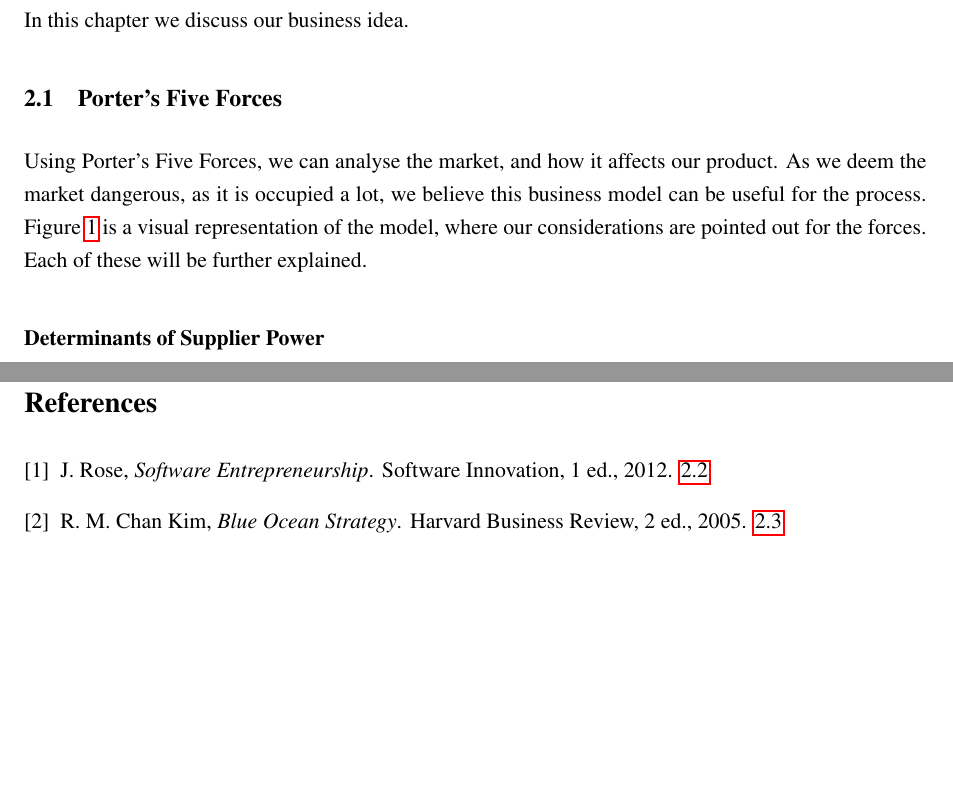
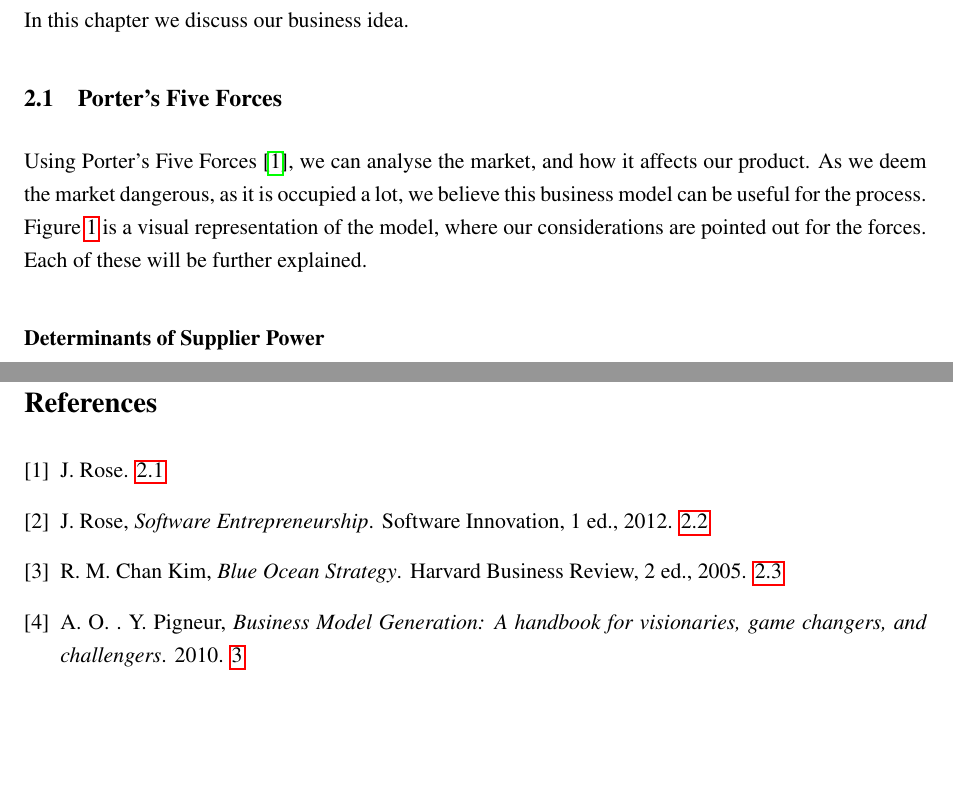
Before and after one commit to Dpt906e15/ENT_MiniProject, a LaTeX document (Report/report.tex, which reads Report/text/Idea/porters_five_forces.tex, Report/text/references.bib): two parts of pages 8 and 19 of 20, joined at a grey line, cut so that both start at the same text, the shorter picture padded with empty space. Compiled offline with pdfLaTeX.

Commit message:
Added references

```diff
--- a/Report/text/Idea/porters_five_forces.tex
+++ b/Report/text/Idea/porters_five_forces.tex
@@ -1,6 +1,6 @@
 \subsection{Porter's Five Forces}
 
-Using Porter's Five Forces, we can analyse the market, and how it affects our product. As we deem the market dangerous, as it is occupied a lot, we believe this business model can be useful for the process. Figure \ref{fig:five_forces} is a visual representation of the model, where our considerations are pointed out for the forces. Each of these will be further explained.
+Using Porter's Five Forces \cite{fiveForces}, we can analyse the market, and how it affects our product. As we deem the market dangerous, as it is occupied a lot, we believe this business model can be useful for the process. Figure \ref{fig:five_forces} is a visual representation of the model, where our considerations are pointed out for the forces. Each of these will be further explained.
 
 \begin{figure}[h]
     \begin{center}
--- a/Report/text/references.bib
+++ b/Report/text/references.bib
@@ -23,3 +23,15 @@
     year    = "2012",
     edition = "1",
 }
+
+@book{canvas,
+    author  = "Alexander Osterwalder & Yves Pigneur",
+    title   = "Business Model Generation: A handbook for visionaries, game changers, and challengers",
+    year    = "2010",
+    pages   = "1-51"
+}
+
+@book{canvas,
+    author  = "Alexander Osterwalder & Yves Pigneur",
+    title   = "Business Model Generation: A handbook for visionaries, game changers, and challengers",
+    year    = "2010",
```
Also changed, not shown: Report/text/BusinessCanvas/business_canvas.tex (+1 -1 lines), Report/text/references.bib (9 more changed lines).
